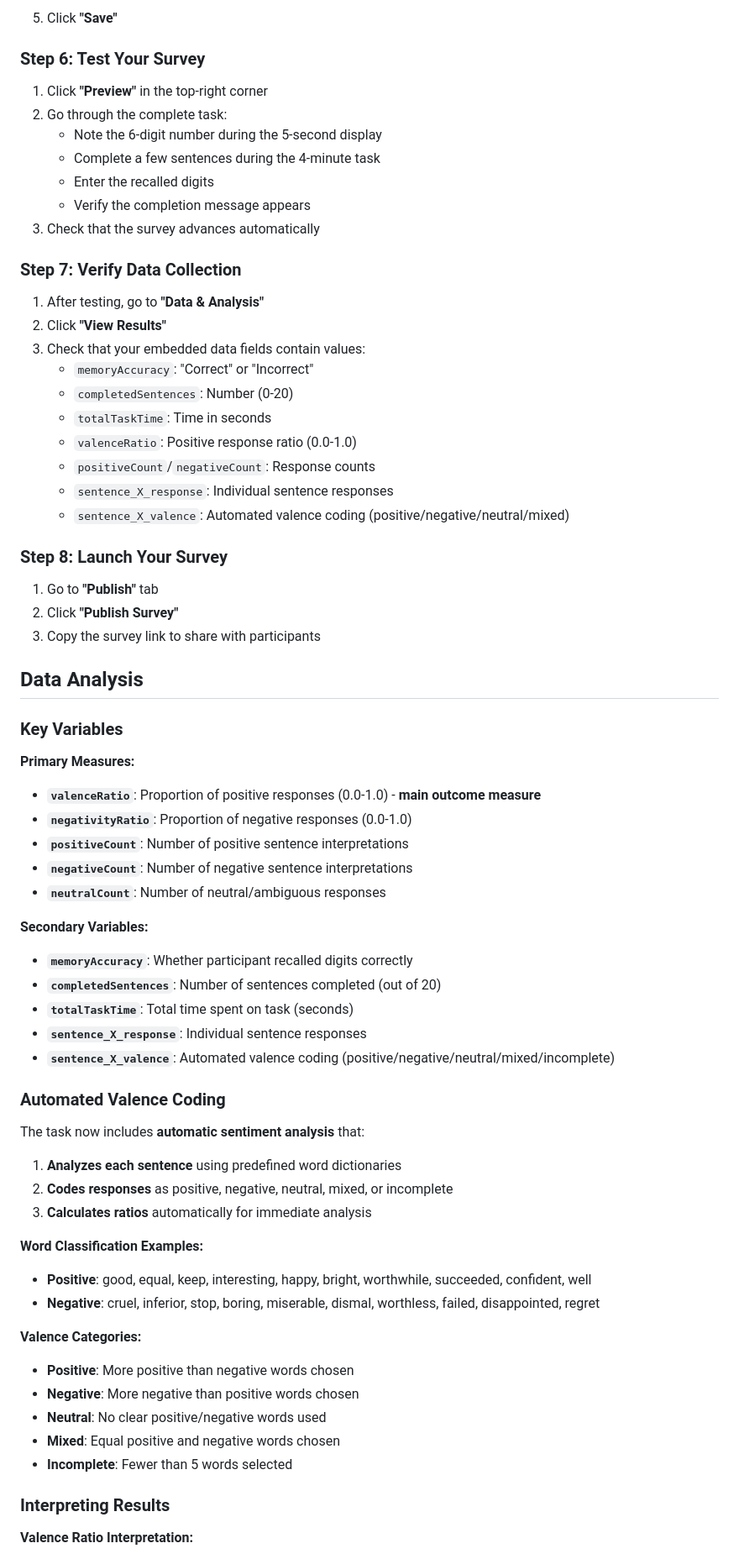
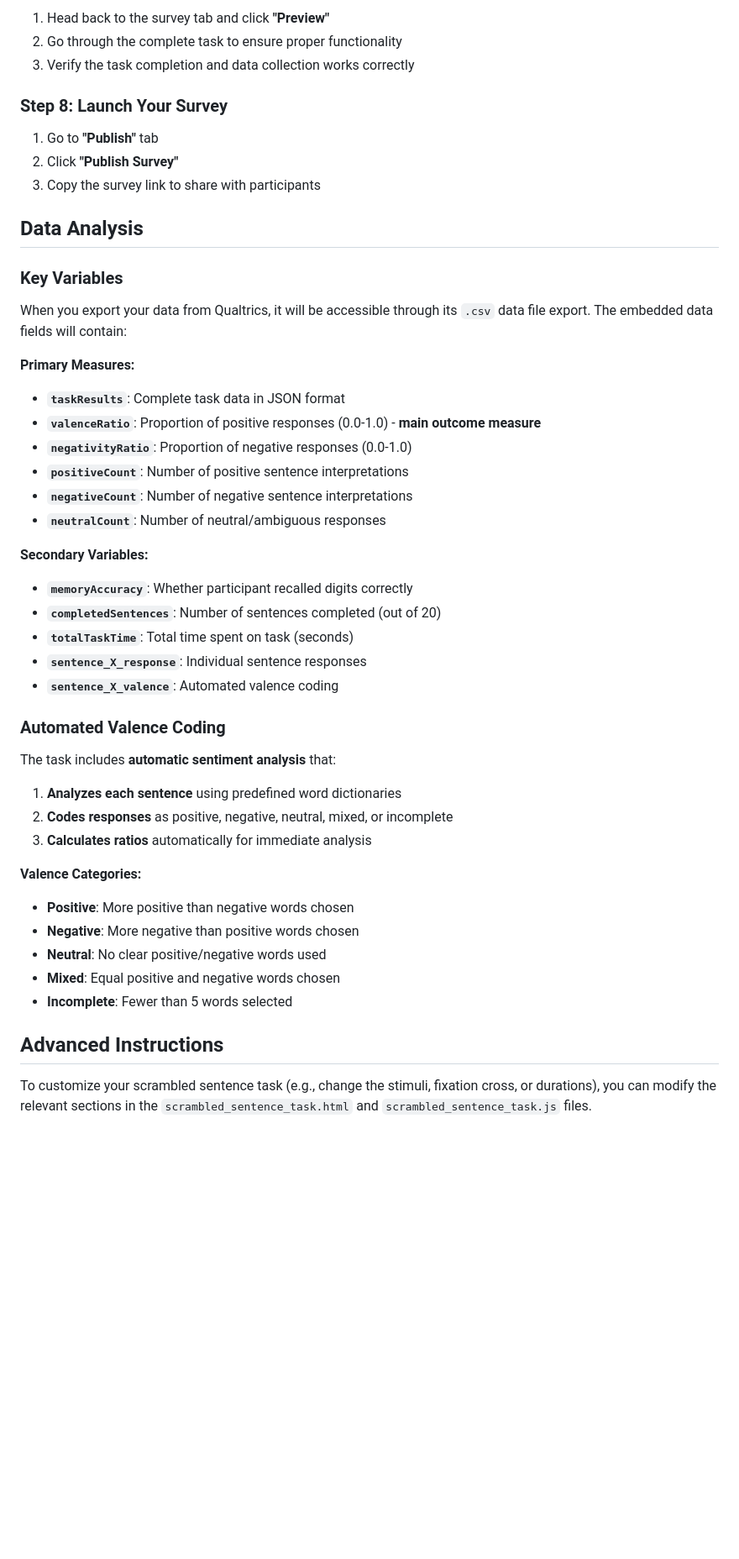
Before and after one commit to nus-cts-lab/Qualtrics-2025, a Markdown page: README.md, the part around the change printed below. Shown: that part at 84% size. Rendered like a GitHub page; blank space fills up the shorter version.

Commit message:
change instructions

```diff
--- a/README.md
+++ b/README.md
@@ -167,27 +86,6 @@ Qualtrics.SurveyEngine.addOnload(function () {
-5. Click **"Save"**
-
-### Step 6: Test Your Survey
-
-1. Click **"Preview"** in the top-right corner
-2. Go through the complete task:
-   - Note the 6-digit number during the 5-second display
-   - Complete a few sentences during the 4-minute task
-   - Enter the recalled digits
-   - Verify the completion message appears
-3. Check that the survey advances automatically
-
-### Step 7: Verify Data Collection
-
-1. After testing, go to **"Data & Analysis"**
-2. Click **"View Results"**
-3. Check that your embedded data fields contain values:
-   - `memoryAccuracy`: "Correct" or "Incorrect"
-   - `completedSentences`: Number (0-20)
-   - `totalTaskTime`: Time in seconds
-   - `valenceRatio`: Positive response ratio (0.0-1.0)
-   - `positiveCount`/`negativeCount`: Response counts
-   - `sentence_X_response`: Individual sentence responses
-   - `sentence_X_valence`: Automated valence coding (positive/negative/neutral/mixed)
+1. Head back to the survey tab and click **"Preview"**
+2. Go through the complete task to ensure proper functionality
+3. Verify the task completion and data collection works correctly
 
 ### Step 8: Launch Your Survey
 
@@ -199,8 +97,10 @@ Qualtrics.SurveyEngine.addOnload(function () {
 
 ### Key Variables
 
+When you export your data from Qualtrics, it will be accessible through its `.csv` data file export. The embedded data fields will contain:
+
 **Primary Measures:**
-
+- **`taskResults`**: Complete task data in JSON format
 - **`valenceRatio`**: Proportion of positive responses (0.0-1.0) - **main outcome measure**
 - **`negativityRatio`**: Proportion of negative responses (0.0-1.0)
 - **`positiveCount`**: Number of positive sentence interpretations
@@ -208,35 +108,28 @@ Qualtrics.SurveyEngine.addOnload(function () {
 - **`neutralCount`**: Number of neutral/ambiguous responses
 
 **Secondary Variables:**
-
 - **`memoryAccuracy`**: Whether participant recalled digits correctly
 - **`completedSentences`**: Number of sentences completed (out of 20)
 - **`totalTaskTime`**: Total time spent on task (seconds)
 - **`sentence_X_response`**: Individual sentence responses
-- **`sentence_X_valence`**: Automated valence coding (positive/negative/neutral/mixed/incomplete)
+- **`sentence_X_valence`**: Automated valence coding
 
 ### Automated Valence Coding
 
-The task now includes **automatic sentiment analysis** that:
+The task includes **automatic sentiment analysis** that:
 
 1. **Analyzes each sentence** using predefined word dictionaries
 2. **Codes responses** as positive, negative, neutral, mixed, or incomplete
 3. **Calculates ratios** automatically for immediate analysis
 
-**Word Classification Examples:**
-
-- **Positive**: good, equal, keep, interesting, happy, bright, worthwhile, succeeded, confident, well
-- **Negative**: cruel, inferior, stop, boring, miserable, dismal, worthless, failed, disappointed, regret
-
 **Valence Categories:**
-
 - **Positive**: More positive than negative words chosen
 - **Negative**: More negative than positive words chosen
 - **Neutral**: No clear positive/negative words used
 - **Mixed**: Equal positive and negative words chosen
 - **Incomplete**: Fewer than 5 words selected
 
-### Interpreting Results
+## Advanced Instructions
 
-**Valence Ratio Interpretation:**
+To customize your scrambled sentence task (e.g., change the stimuli, fixation cross, or durations), you can modify the relevant sections in the `scrambled_sentence_task.html` and `scrambled_sentence_task.js` files.
 
```
Also changed, not shown: other parts of README.md (+26 -107 lines).
